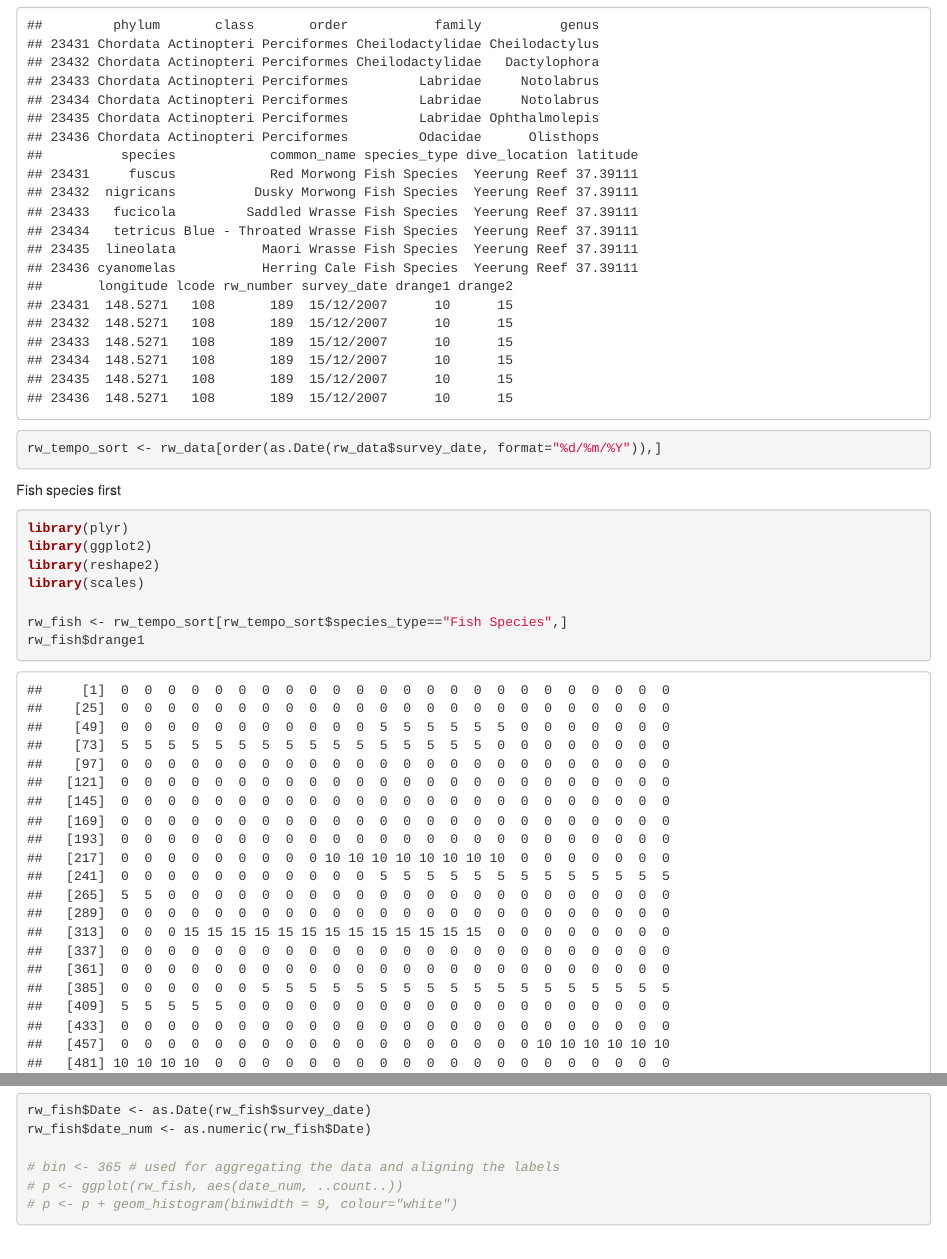
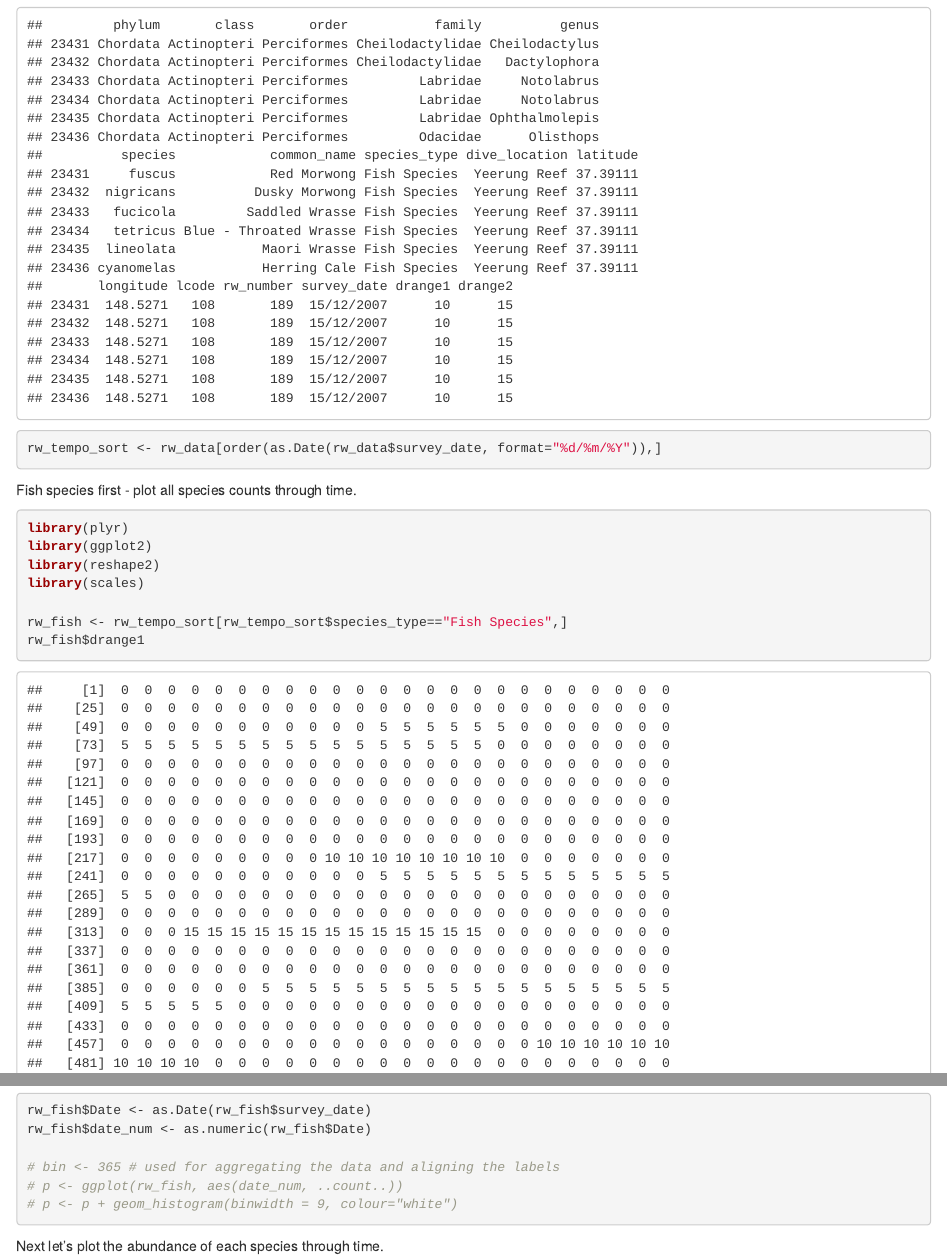
Before and after one commit to skiptoniam/reefwatchR, an R Markdown document (reefwatch_summary_analysis.Rmd): the page in a window 1100 px wide, from 790 px down, and a second part further down, joined at a grey line. Rendered offline with R 4.5, knitr and Pandoc, with nearby package versions.

Commit message:
minor edits

````diff
--- a/reefwatch_summary_analysis.Rmd
+++ b/reefwatch_summary_analysis.Rmd
@@ -12,7 +12,7 @@ tail(rw_data)
 rw_tempo_sort <- rw_data[order(as.Date(rw_data$survey_date, format="%d/%m/%Y")),]
 ```
 
-Fish species first
+Fish species first - plot all species counts through time.
 ```{r}
 library(plyr)
 library(ggplot2)
@@ -27,6 +27,6 @@ rw_fish$date_num <- as.numeric(rw_fish$Date)
 # bin <- 365 # used for aggregating the data and aligning the labels
 # p <- ggplot(rw_fish, aes(date_num, ..count..))
 # p <- p + geom_histogram(binwidth = 9, colour="white")
+```
 
-
-```
+Next let's plot the abundance of each species through time.
````
